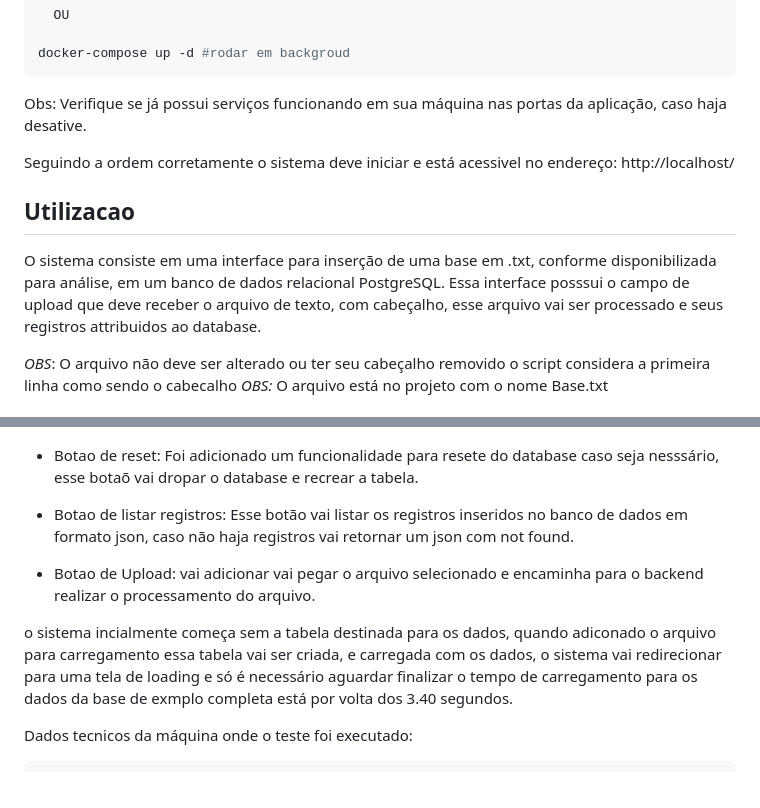
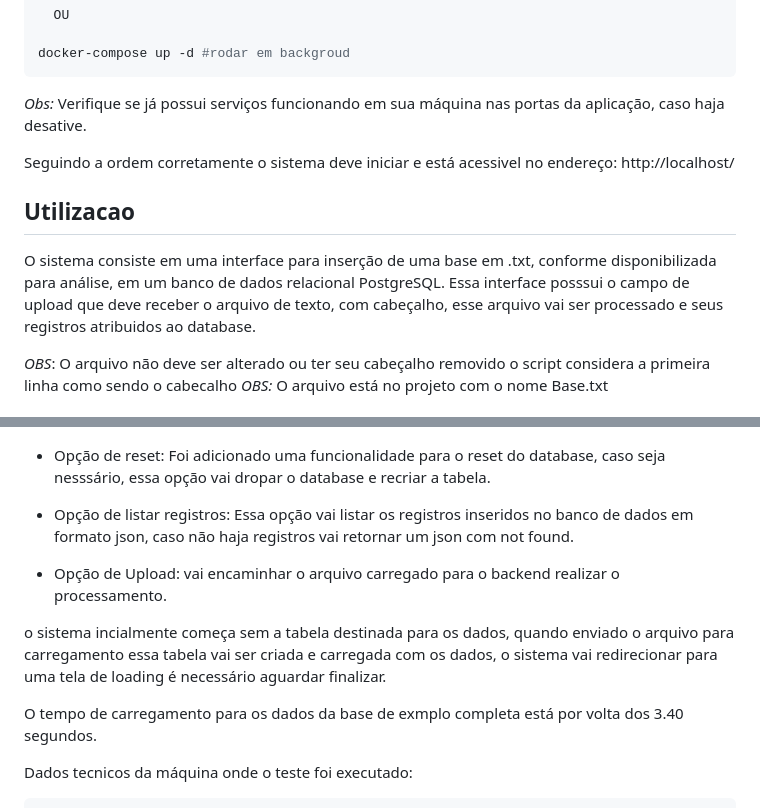
Before and after one commit to Gileno29/file_loader, a Markdown page: README.md, 2 parts joined by grey strips. Rendered like a GitHub page.

Commit message:
doc: Alterações na documentação

````diff
--- a/README.md
+++ b/README.md
@@ -66,12 +66,12 @@ docker-compose up
 
 docker-compose up -d #rodar em backgroud
 ```
-Obs: Verifique se já possui serviços funcionando em sua máquina nas portas da aplicação, caso haja desative.
+*Obs:* Verifique se já possui serviços funcionando em sua máquina nas portas da aplicação, caso haja desative.
 
 Seguindo a ordem corretamente o sistema deve iniciar e está acessivel no endereço: http://localhost/
 
 ## Utilizacao
-O sistema consiste em uma interface para inserção de uma base em .txt, conforme disponibilizada para análise, em um banco de dados relacional PostgreSQL. Essa interface posssui o campo de upload que deve receber o arquivo de texto, com cabeçalho, esse arquivo vai ser processado e seus registros attribuidos ao database.
+O sistema consiste em uma interface para inserção de uma base em .txt, conforme disponibilizada para análise, em um banco de dados relacional PostgreSQL. Essa interface posssui o campo de upload que deve receber o arquivo de texto, com cabeçalho, esse arquivo vai ser processado e seus registros atribuidos ao database.
 
 *OBS*: O arquivo não deve ser alterado ou ter seu cabeçalho removido o script considera a primeira linha como sendo o cabecalho
 *OBS:* O arquivo está no projeto com o nome Base.txt
@@ -80,15 +80,17 @@ O sistema consiste em uma interface para inserção de uma base em .txt, conform
 
 <img src="https://github.com/Gileno29/file_loader/blob/main/doc/img/interface_sistema.png"/>
 
-- Botao de reset:
-   Foi adicionado um funcionalidade para resete do database caso seja nesssário, esse botaõ vai dropar o database e recrear  a tabela.
+- Opção de reset:
+   Foi adicionado uma funcionalidade para o reset do database, caso seja nesssário, essa opção vai dropar o database e recriar  a tabela.
 
-- Botao de  listar registros:
-   Esse botão vai listar os registros inseridos no banco de dados em formato json, caso não haja registros vai retornar um json com not found.
+- Opção de  listar registros:
+   Essa opção vai listar os registros inseridos no banco de dados em formato json, caso não haja registros vai retornar um json com not found.
 
-- Botao de Upload: vai adicionar vai pegar o arquivo selecionado e encaminha para o backend realizar o processamento do arquivo.
+- Opção de Upload: vai encaminhar o arquivo carregado para o backend realizar o processamento.
 
-o sistema incialmente começa sem a tabela destinada para os dados, quando adiconado o arquivo para carregamento essa tabela vai ser criada, e carregada com os dados, o sistema vai redirecionar para uma tela de loading e só é necessário aguardar finalizar o tempo de carregamento para os dados da base de exmplo completa está por volta dos 3.40 segundos.
+o sistema incialmente começa sem a tabela destinada para os dados, quando enviado o arquivo para carregamento essa tabela vai ser criada e carregada com os dados, o sistema vai redirecionar para uma tela de loading é necessário aguardar finalizar.
+
+O tempo de carregamento para os dados da base de exmplo completa está por volta dos 3.40 segundos.
 
 Dados tecnicos da máquina onde o teste foi executado:
 ```
````
Also changed, not shown: other parts of README.md (+1 -1 lines).
